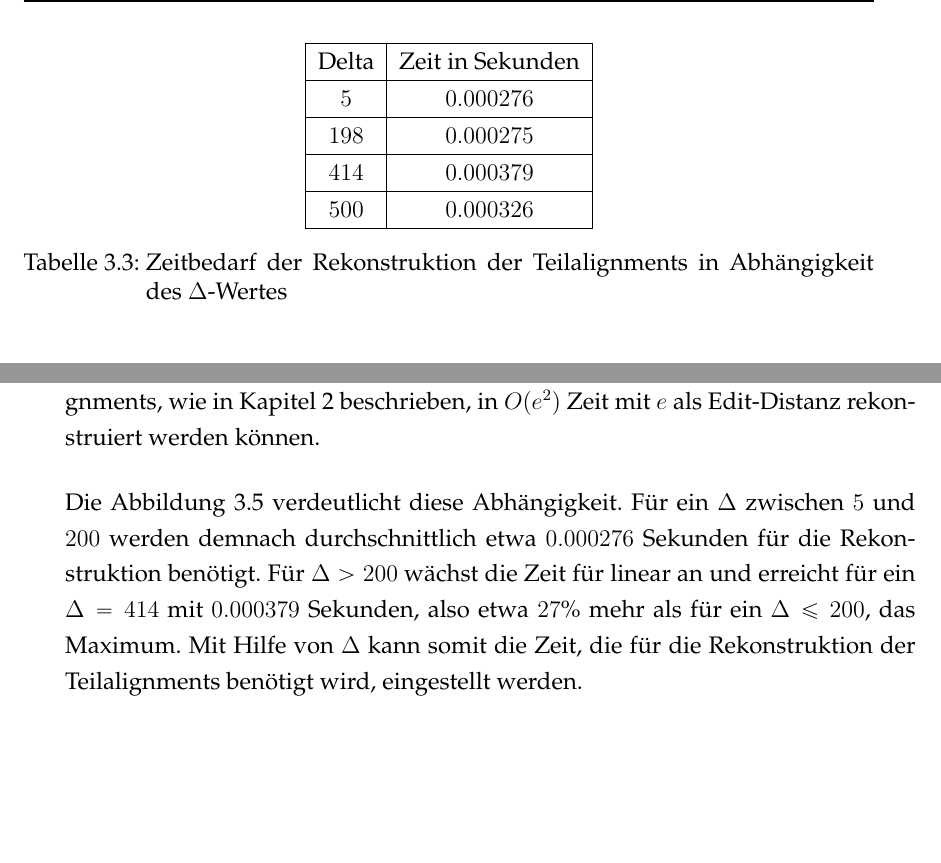
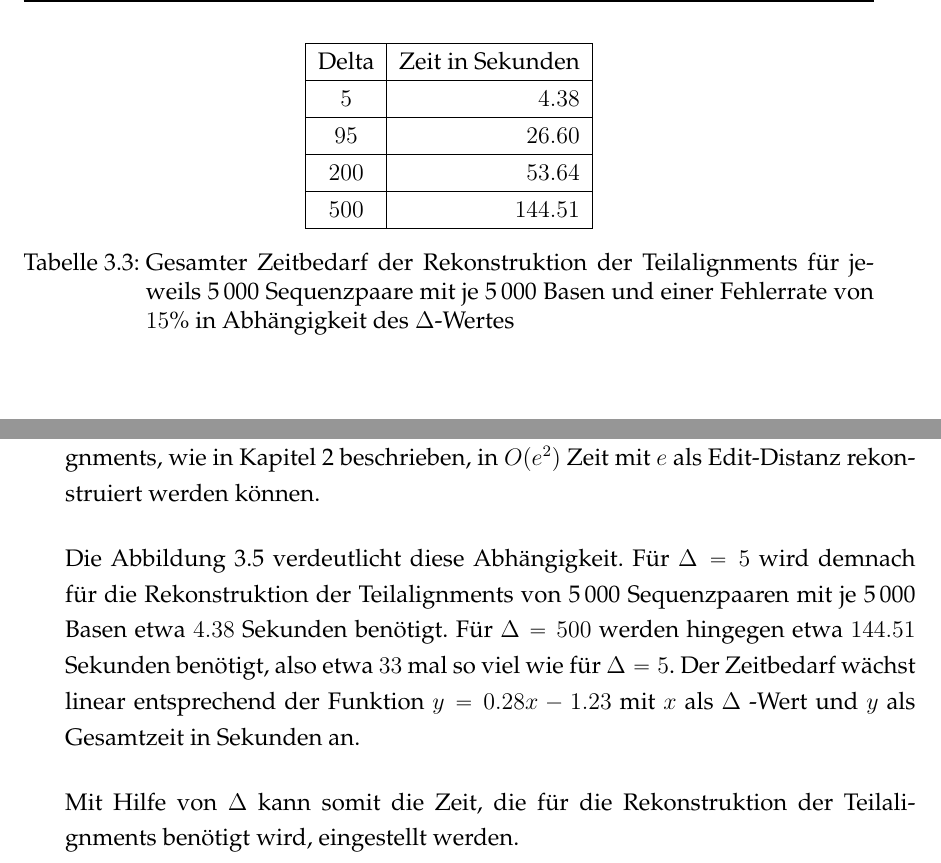
Before and after one commit to thorbenwiese/bachelorarbeit, a LaTeX book (Ausarbeitung/bachelorarbeit_wiese.tex, which reads Ausarbeitung/Ausarbeitung.tex): two parts of pages 31 and 36 of 46, joined at a grey line, cut so that both start at the same text, the shorter picture padded with empty space. The pictures show the PDF file Ausarbeitung/bachelorarbeit_wiese.pdf that the author committed with the source; the source files are stored in an older character set and shown here as Unicode.

Commit message:
Zeitmessung

```diff
--- a/Ausarbeitung/Ausarbeitung.tex
+++ b/Ausarbeitung/Ausarbeitung.tex
@@ -625,20 +625,20 @@ Err max: 227.169709989
 
 \begin{table}[t]
 	\centering
-	\begin{tabular}{|c|c|}
+	\begin{tabular}{|c|r|}
 		\hline
 		Delta & Zeit in Sekunden \\
 		\hline
-		$5$ & $0.000276$ \\
+		$5$ & $4.38$ \\
 		\hline
-		$198$ & $0.000275$ \\
+		$95$ & $26.60$ \\
 		\hline
-		$414$ & $0.000379$ \\
+		$200$ & $53.64$ \\
 		\hline
-		$500$ & $0.000326$ \\
+		$500$ & $144.51$ \\
 		\hline
 	\end{tabular}
-	\caption{Zeitbedarf der Rekonstruktion der Teilalignments in Abhängigkeit des $\Delta$-Wertes}
+	\caption{Gesamter Zeitbedarf der Rekonstruktion der Teilalignments für jeweils \numprint{5000} Sequenzpaare mit je \numprint{5000} Basen und einer Fehlerrate von $15$\% in Abhängigkeit des $\Delta$-Wertes}
 	\label{time-table}
 \end{table}
 
@@ -688,7 +688,9 @@ Damit ist die Huffman-Kodierung, wie bei den CIGAR-Strings, das speichereffizien
 \section{Laufzeit der Rekonstruktion von Alignments}
 Für die Rekonstruktion der Teilalignments wird abhängig von $\Delta$ viel Zeit benötigt, da $\Delta$ die Größe der Teilabschnitte bestimmt und die optimalen Teilalignments, wie in Kapitel \ref{methoden} beschrieben, in $O(e^2)$ Zeit mit $e$ als Edit-Distanz rekonstruiert werden können.
 
-Die Abbildung \ref{time} verdeutlicht diese Abhängigkeit. Für ein $\Delta$ zwischen $5$ und $200$ werden demnach durchschnittlich etwa $0.000276$ Sekunden für die Rekonstruktion benötigt. Für $\Delta > 200$ wächst die Zeit für linear an und erreicht für ein $\Delta = 414$ mit $0.000379$ Sekunden, also etwa $27$\% mehr als für ein $\Delta \leq 200$, das Maximum. Mit Hilfe von $\Delta$ kann somit die Zeit, die für die Rekonstruktion der Teilalignments benötigt wird, eingestellt werden.
+Die Abbildung \ref{time} verdeutlicht diese Abhängigkeit. Für $\Delta = 5$ wird demnach für die Rekonstruktion der Teilalignments von \numprint{5000} Sequenzpaaren mit je \numprint{5000} Basen etwa $4.38$ Sekunden benötigt. Für $\Delta = 500$ werden hingegen etwa $144.51$ Sekunden benötigt, also etwa $33$ mal so viel wie für $\Delta = 5$. Der Zeitbedarf wächst linear entsprechend der Funktion $y = 0.28x - 1.23$ mit $x$ als $\Delta$ -Wert und $y$ als Gesamtzeit in Sekunden an.
+
+Mit Hilfe von $\Delta$ kann somit die Zeit, die für die Rekonstruktion der Teilalignments benötigt wird, eingestellt werden.
 
 \section{Entropie beider Methoden}
 
```
Also changed, not shown: Ausarbeitung/bachelorarbeit_wiese.pdf, Ausarbeitung/Ausarbeitung.tex (2 more changed lines).
